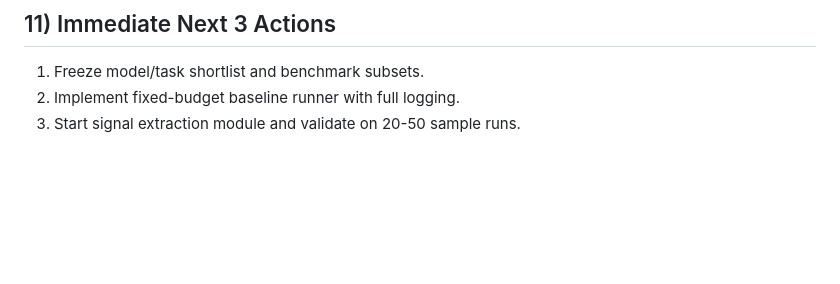
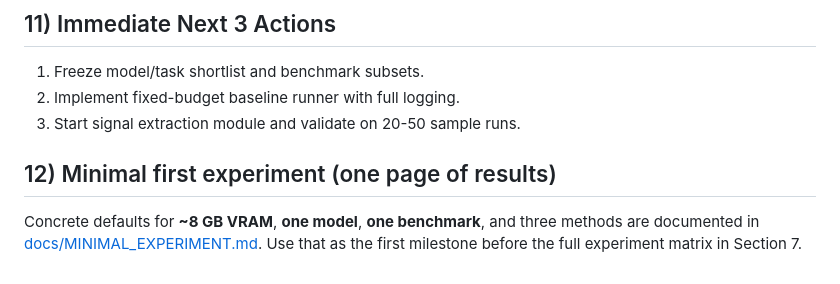
Before and after one commit to Saibabu7770/bitcal-tts, a Markdown page: PROJECT_PLAN.md, the part around the change. GitHub-like rendering; blank space fills up the shorter version.

```diff
--- a/PROJECT_PLAN.md
+++ b/PROJECT_PLAN.md
@@ -196,3 +196,7 @@ Project is considered successful if all conditions below are met:
 1. Freeze model/task shortlist and benchmark subsets.
 2. Implement fixed-budget baseline runner with full logging.
 3. Start signal extraction module and validate on 20-50 sample runs.
+
+## 12) Minimal first experiment (one page of results)
+
+Concrete defaults for **~8 GB VRAM**, **one model**, **one benchmark**, and three methods are documented in [docs/MINIMAL_EXPERIMENT.md](docs/MINIMAL_EXPERIMENT.md). Use that as the first milestone before the full experiment matrix in Section 7.
```
Also changed, not shown: README.md (+1 -0 lines), docs/MINIMAL_EXPERIMENT.md (added, +82 -0 lines).
